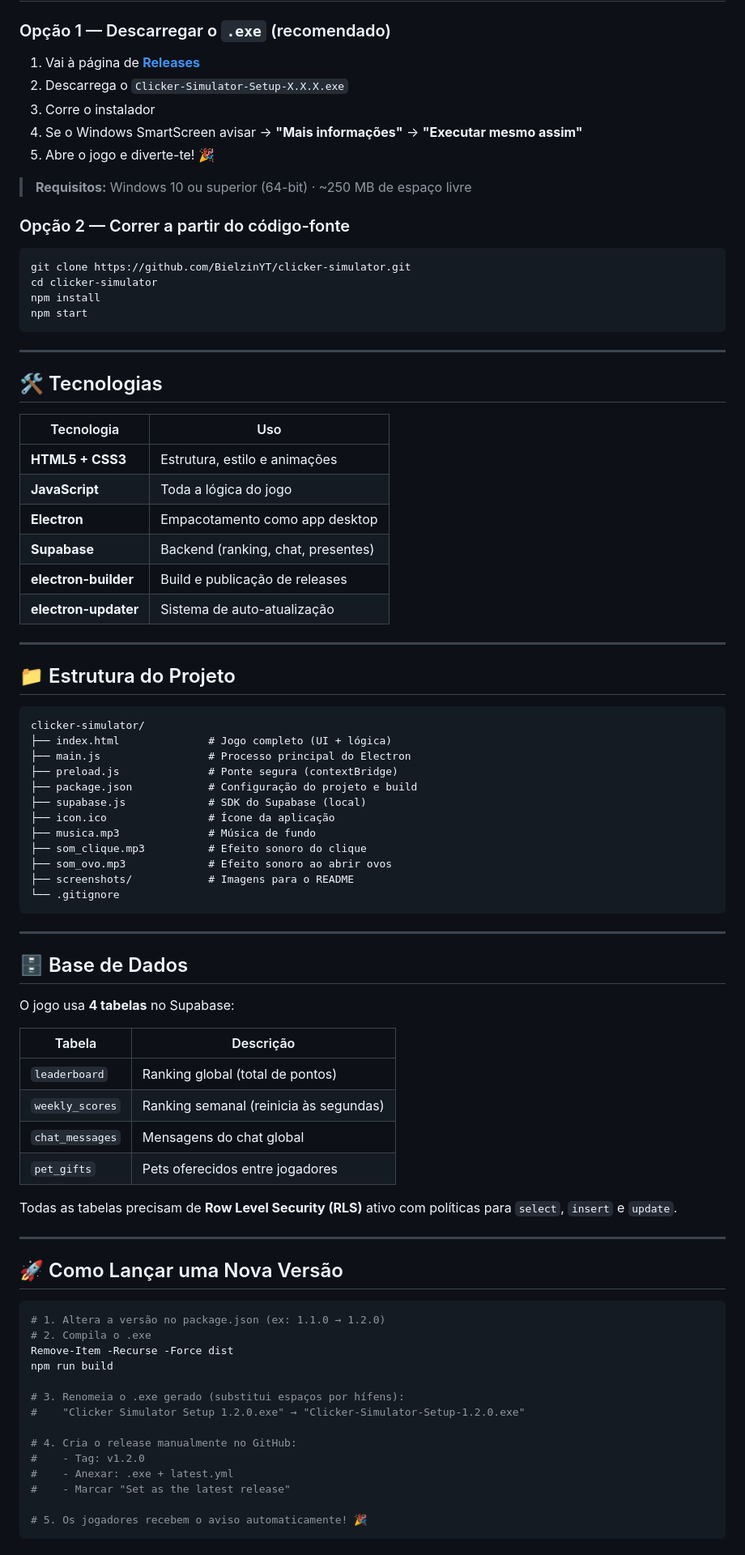
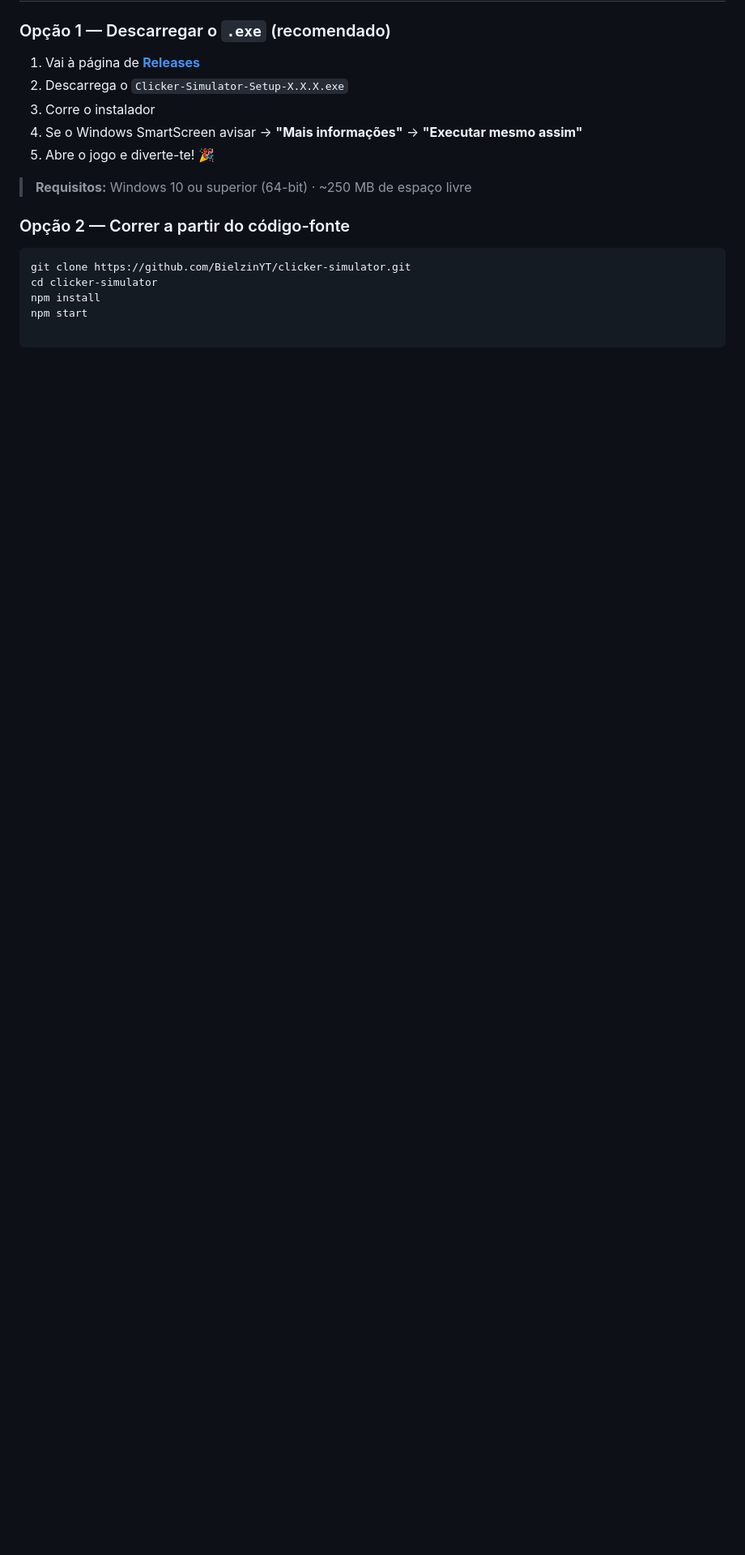
Before and after one commit to BielzinYT/clicker-simulator, a Markdown page: README.md, the part around one of its changes. Shown at 81% size. Rendered like a GitHub page; blank space fills up the shorter version.

Commit message:
Atualizar README para v1.2.0

````diff
--- a/README.md
+++ b/README.md
@@ -100,73 +130,3 @@ git clone https://github.com/BielzinYT/clicker-simulator.git
 cd clicker-simulator
 npm install
 npm start
-```
-
----
-
-## 🛠️ Tecnologias
-
-| Tecnologia | Uso |
-|---|---|
-| **HTML5 + CSS3** | Estrutura, estilo e animações |
-| **JavaScript** | Toda a lógica do jogo |
-| **Electron** | Empacotamento como app desktop |
-| **Supabase** | Backend (ranking, chat, presentes) |
-| **electron-builder** | Build e publicação de releases |
-| **electron-updater** | Sistema de auto-atualização |
-
----
-
-## 📁 Estrutura do Projeto
-
-```
-clicker-simulator/
-├── index.html              # Jogo completo (UI + lógica)
-├── main.js                 # Processo principal do Electron
-├── preload.js              # Ponte segura (contextBridge)
-├── package.json            # Configuração do projeto e build
-├── supabase.js             # SDK do Supabase (local)
-├── icon.ico                # Ícone da aplicação
-├── musica.mp3              # Música de fundo
-├── som_clique.mp3          # Efeito sonoro do clique
-├── som_ovo.mp3             # Efeito sonoro ao abrir ovos
-├── screenshots/            # Imagens para o README
-└── .gitignore
-```
-
----
-
-## 🗄️ Base de Dados
-
-O jogo usa **4 tabelas** no Supabase:
-
-| Tabela | Descrição |
-|---|---|
-| `leaderboard` | Ranking global (total de pontos) |
-| `weekly_scores` | Ranking semanal (reinicia às segundas) |
-| `chat_messages` | Mensagens do chat global |
-| `pet_gifts` | Pets oferecidos entre jogadores |
-
-Todas as tabelas precisam de **Row Level Security (RLS)** ativo com políticas para `select`, `insert` e `update`.
-
----
-
-## 🚀 Como Lançar uma Nova Versão
-
-```bash
-# 1. Altera a versão no package.json (ex: 1.1.0 → 1.2.0)
-# 2. Compila o .exe
-Remove-Item -Recurse -Force dist
-npm run build
-
-# 3. Renomeia o .exe gerado (substitui espaços por hífens):
-#    "Clicker Simulator Setup 1.2.0.exe" → "Clicker-Simulator-Setup-1.2.0.exe"
-
-# 4. Cria o release manualmente no GitHub:
-#    - Tag: v1.2.0
-#    - Anexar: .exe + latest.yml
-#    - Marcar "Set as the latest release"
-
-# 5. Os jogadores recebem o aviso automaticamente! 🎉
-```
-
````
Also changed, not shown: other parts of README.md (+46 -77 lines).
